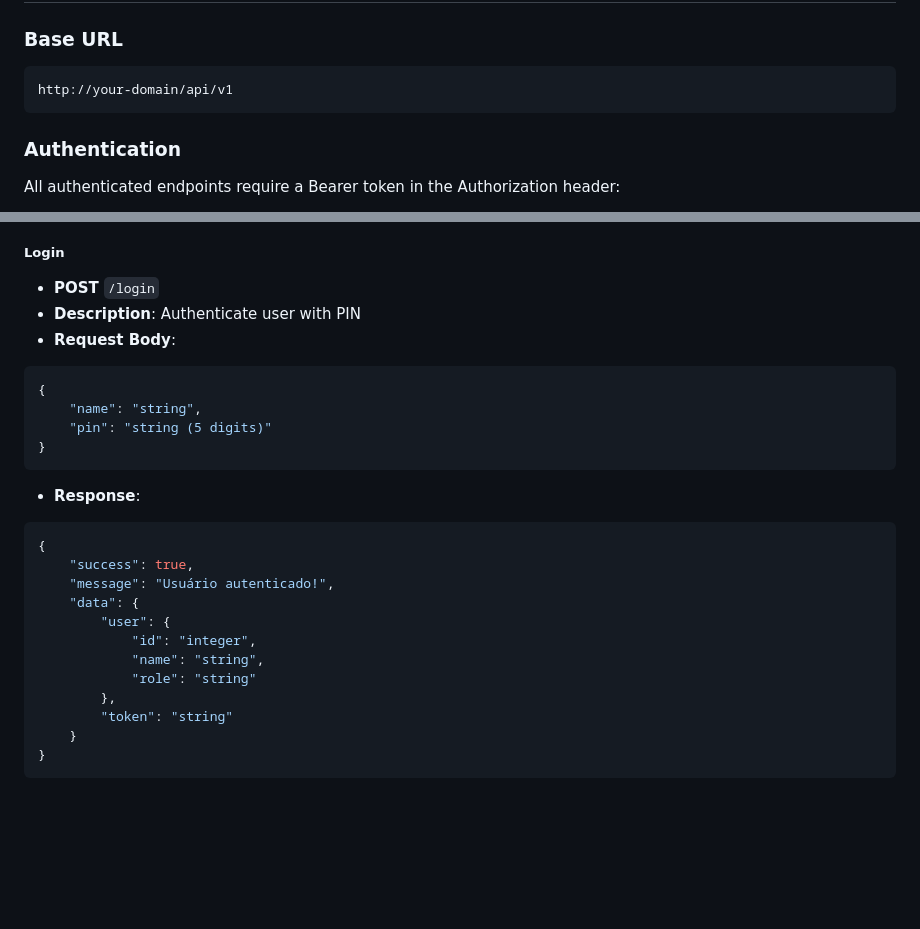
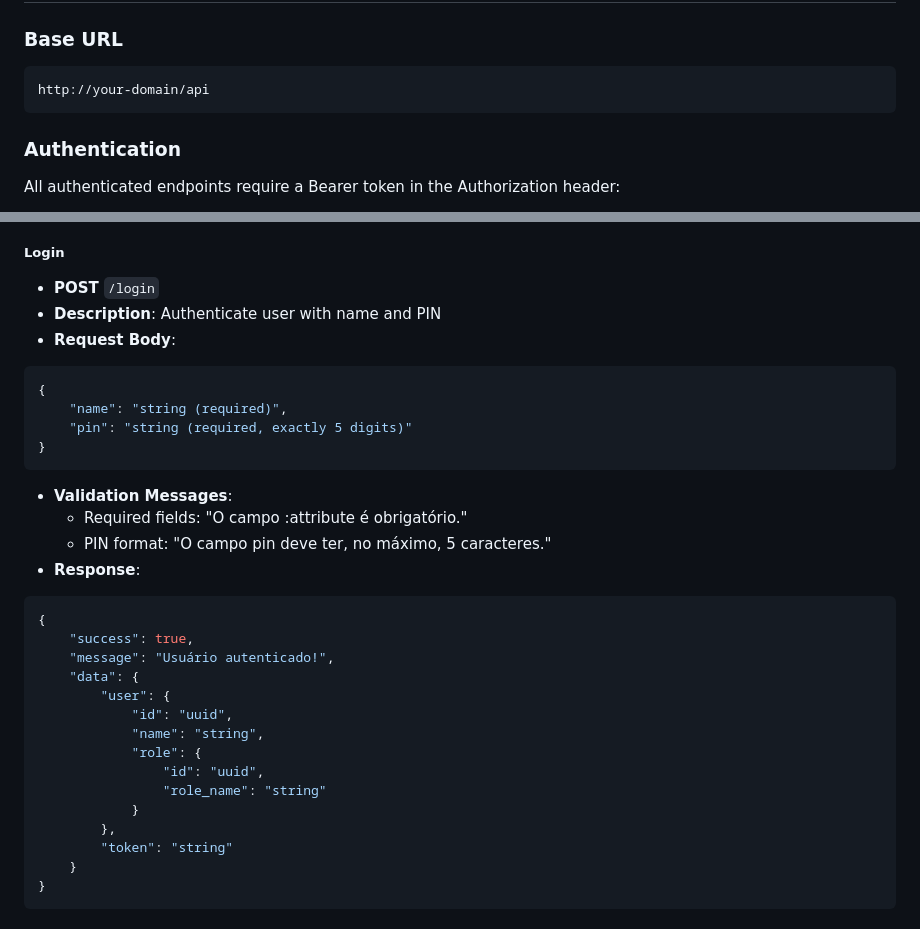
Before and after one commit to MatheusMottaGit/spa-intentions, a Markdown page: README.md, 2 parts joined by grey strips. Drawn GitHub-style; blank space fills up the shorter version.

````diff
--- a/README.md
+++ b/README.md
@@ -112,7 +112,7 @@ php artisan serve
 
 ### Base URL
 ```
-http://your-domain/api/v1
+http://your-domain/api
 ```
 
 ### Authentication
@@ -150,14 +150,17 @@ Error responses:
 
 ##### Login
 - **POST** `/login`
-- **Description**: Authenticate user with PIN
+- **Description**: Authenticate user with name and PIN
 - **Request Body**:
 ```json
 {
-    "name": "string",
-    "pin": "string (5 digits)"
+    "name": "string (required)",
+    "pin": "string (required, exactly 5 digits)"
 }
 ```
+- **Validation Messages**:
+  - Required fields: "O campo :attribute é obrigatório."
+  - PIN format: "O campo pin deve ter, no máximo, 5 caracteres."
 - **Response**:
 ```json
 {
@@ -165,9 +168,12 @@ Error responses:
     "message": "Usuário autenticado!",
     "data": {
         "user": {
-            "id": "integer",
+            "id": "uuid",
             "name": "string",
-            "role": "string"
+            "role": {
+                "id": "uuid",
+                "role_name": "string"
+            }
         },
         "token": "string"
     }
````
Also changed, not shown: other parts of README.md (+69 -21 lines).
